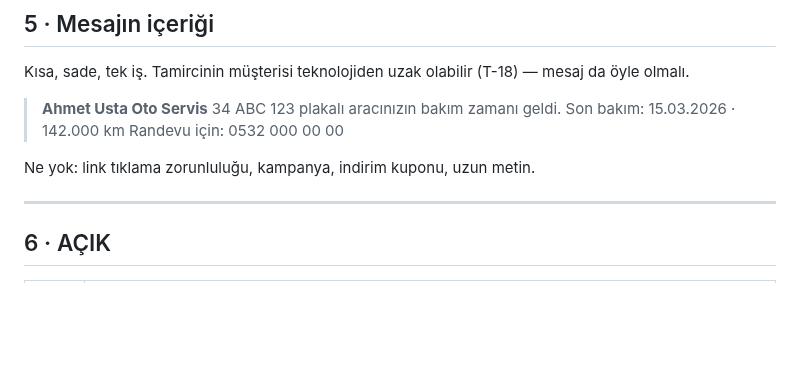
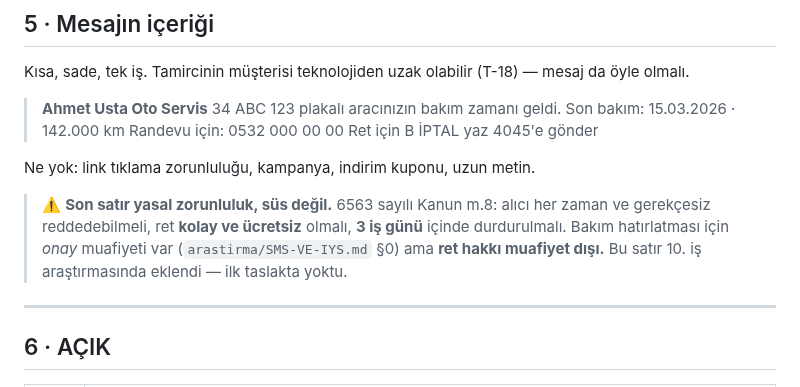
Before and after one commit to DevCemilSaglam/Tamiron, a Markdown page: docs/IS-AKISI.md, the part around the change. Rendered like a GitHub page; blank space fills up the shorter version.

```diff
--- a/docs/IS-AKISI.md
+++ b/docs/IS-AKISI.md
@@ -432,8 +432,15 @@ Kısa, sade, tek iş. Tamircinin müşterisi teknolojiden uzak olabilir (T-18)
 > 34 ABC 123 plakalı aracınızın bakım zamanı geldi.
 > Son bakım: 15.03.2026 · 142.000 km
 > Randevu için: 0532 000 00 00
+> Ret için B İPTAL yaz 4045'e gönder
 
 Ne yok: link tıklama zorunluluğu, kampanya, indirim kuponu, uzun metin.
+
+> ⚠️ **Son satır yasal zorunluluk, süs değil.** 6563 sayılı Kanun m.8: alıcı
+> her zaman ve gerekçesiz reddedebilmeli, ret **kolay ve ücretsiz** olmalı,
+> **3 iş günü** içinde durdurulmalı. Bakım hatırlatması için *onay* muafiyeti
+> var (`arastirma/SMS-VE-IYS.md` §0) ama **ret hakkı muafiyet dışı.**
+> Bu satır 10. iş araştırmasında eklendi — ilk taslakta yoktu.
 
 ---
 
```
Also changed, not shown: docs/arastirma/SMS-VE-IYS.md (added, +151 -0 lines).
